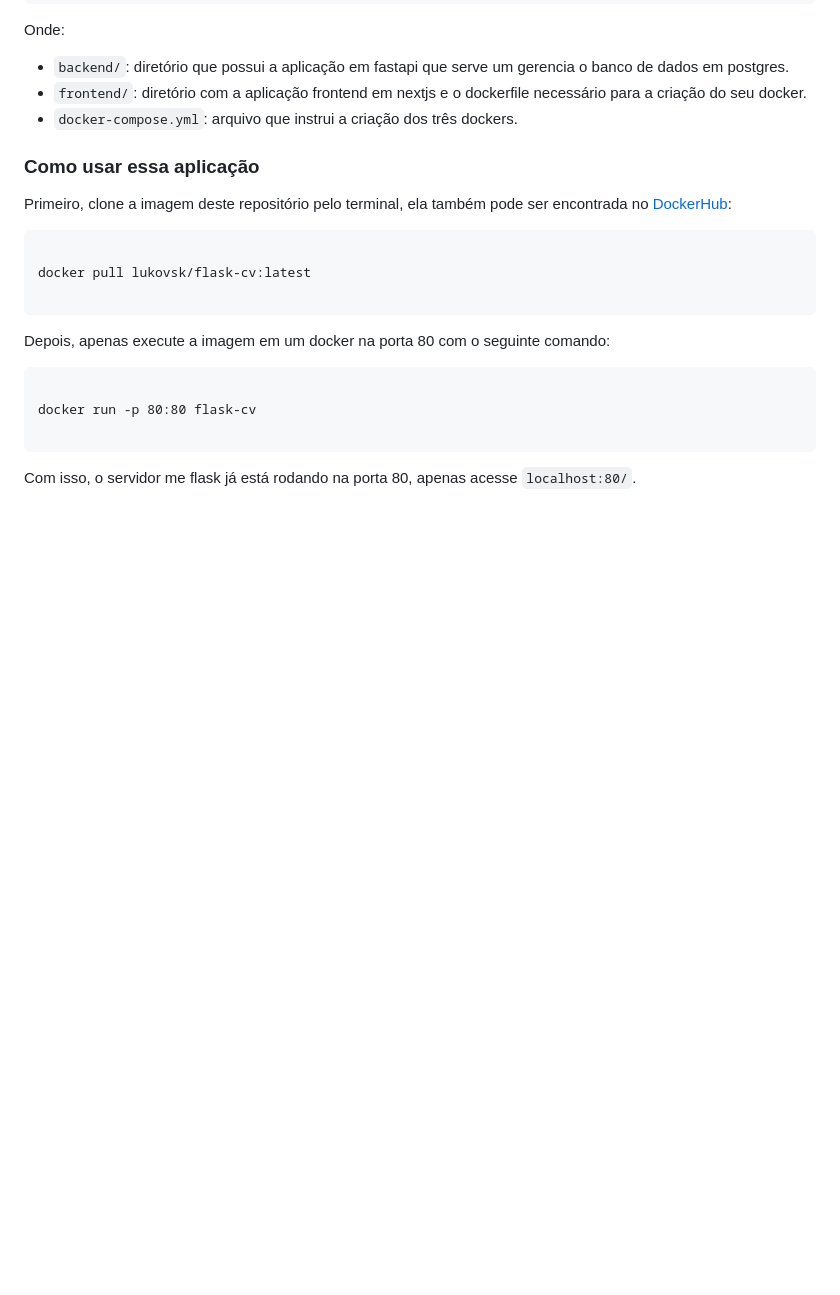
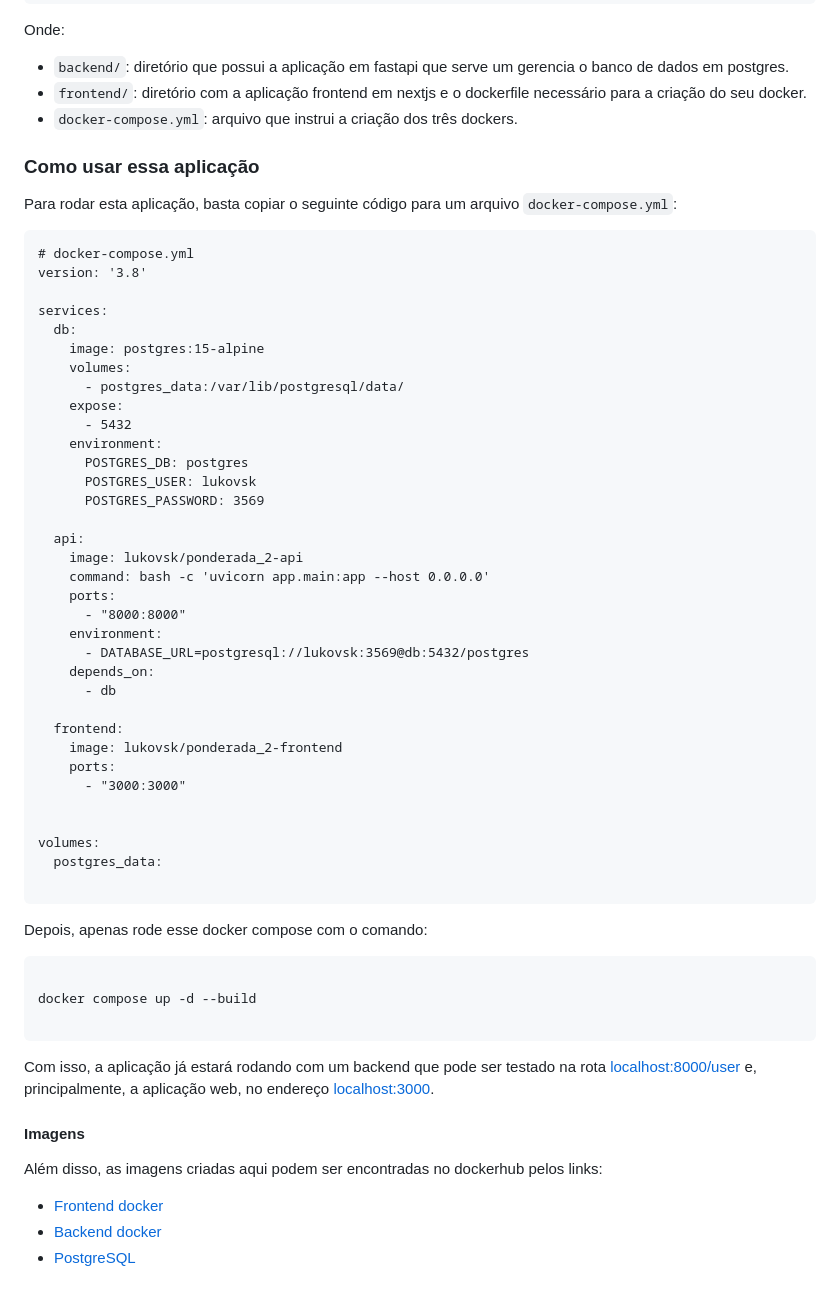
Before and after one commit to Lukovsk/modulo_7, a Markdown page: ponderadas/ponderada_2/README.md, the part around one of its changes. Rendered like a GitHub page; blank space fills up the shorter version.

````diff
--- a/ponderadas/ponderada_2/README.md
+++ b/ponderadas/ponderada_2/README.md
@@ -44,14 +78,53 @@ Onde:
 - ```docker-compose.yml```: arquivo que instrui a criação dos três dockers.
 
 ### Como usar essa aplicação
-Primeiro, clone a imagem deste repositório pelo terminal, ela também pode ser encontrada no [DockerHub](https://hub.docker.com/r/lukovsk/flask-cv):
+Para rodar esta aplicação, basta copiar o seguinte código para um arquivo ```docker-compose.yml```:
+<pre><code># docker-compose.yml
+version: '3.8'
+
+services:
+  db:
+    image: postgres:15-alpine
+    volumes:
+      - postgres_data:/var/lib/postgresql/data/
+    expose:
+      - 5432
+    environment:
+      POSTGRES_DB: postgres
+      POSTGRES_USER: lukovsk
+      POSTGRES_PASSWORD: 3569
+
+  api:
+    image: lukovsk/ponderada_2-api
+    command: bash -c 'uvicorn app.main:app --host 0.0.0.0'
+    ports:
+      - "8000:8000"
+    environment:
+      - DATABASE_URL=postgresql://lukovsk:3569@db:5432/postgres
+    depends_on:
+      - db
+
+  frontend:
+    image: lukovsk/ponderada_2-frontend
+    ports:
+      - "3000:3000"
+
+
+volumes:
+  postgres_data:
+</code>
+</pre>
+
+Depois, apenas rode esse docker compose com o comando:
+
 <pre> <code>
-docker pull lukovsk/flask-cv:latest
+docker compose up -d --build
 </code> </pre>
 
-Depois, apenas execute a imagem em um docker na porta 80 com o seguinte comando:
-<pre> <code>
-docker run -p 80:80 flask-cv
-</code> </pre>
+Com isso, a aplicação já estará rodando com um backend que pode ser testado na rota [localhost:8000/user](localhost:8000/user) e, principalmente, a aplicação web, no endereço [localhost:3000](localhost:3000).
 
-Com isso, o servidor me flask já está rodando na porta 80, apenas acesse ```localhost:80/```.
+#### Imagens
+Além disso, as imagens criadas aqui podem ser encontradas no dockerhub pelos links:
+- [Frontend docker](https://hub.docker.com/r/lukovsk/ponderada_2-frontend)
+- [Backend docker](https://hub.docker.com/r/lukovsk/ponderada_2-api)
+- [PostgreSQL](https://hub.docker.com/_/postgres)
````
Also changed, not shown: other parts of ponderadas/ponderada_2/README.md (+39 -5 lines).
